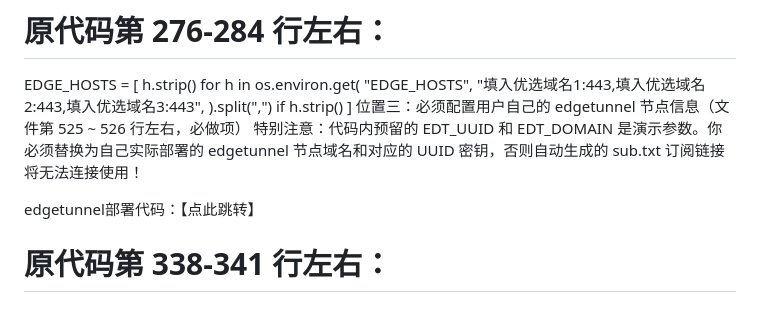
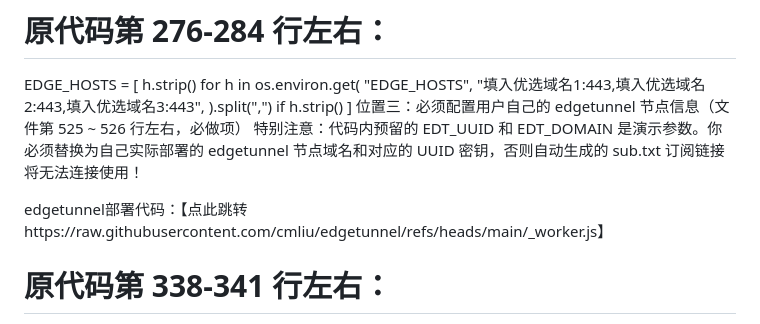
Before and after one commit to ethan639/cogate, a Markdown page: README.md, the part around the change. Drawn GitHub-style.

```diff
--- a/README.md
+++ b/README.md
@@ -94,7 +94,7 @@ EDGE_HOSTS = [
 位置三：必须配置用户自己的 edgetunnel 节点信息（文件第 525 ~ 526 行左右，必做项）
 特别注意：代码内预留的 EDT_UUID 和 EDT_DOMAIN 是演示参数。你必须替换为自己实际部署的 edgetunnel 节点域名和对应的 UUID 密钥，否则自动生成的 sub.txt 订阅链接将无法连接使用！
 
-edgetunnel部署代码：【点此跳转】
+edgetunnel部署代码：【点此跳转https://raw.githubusercontent.com/cmliu/edgetunnel/refs/heads/main/_worker.js】
 
 # 原代码第 338-341 行左右：
 EDT_UUID = os.environ.get("EDT_UUID", "填入你自己edgetunnel的UUID")
```
